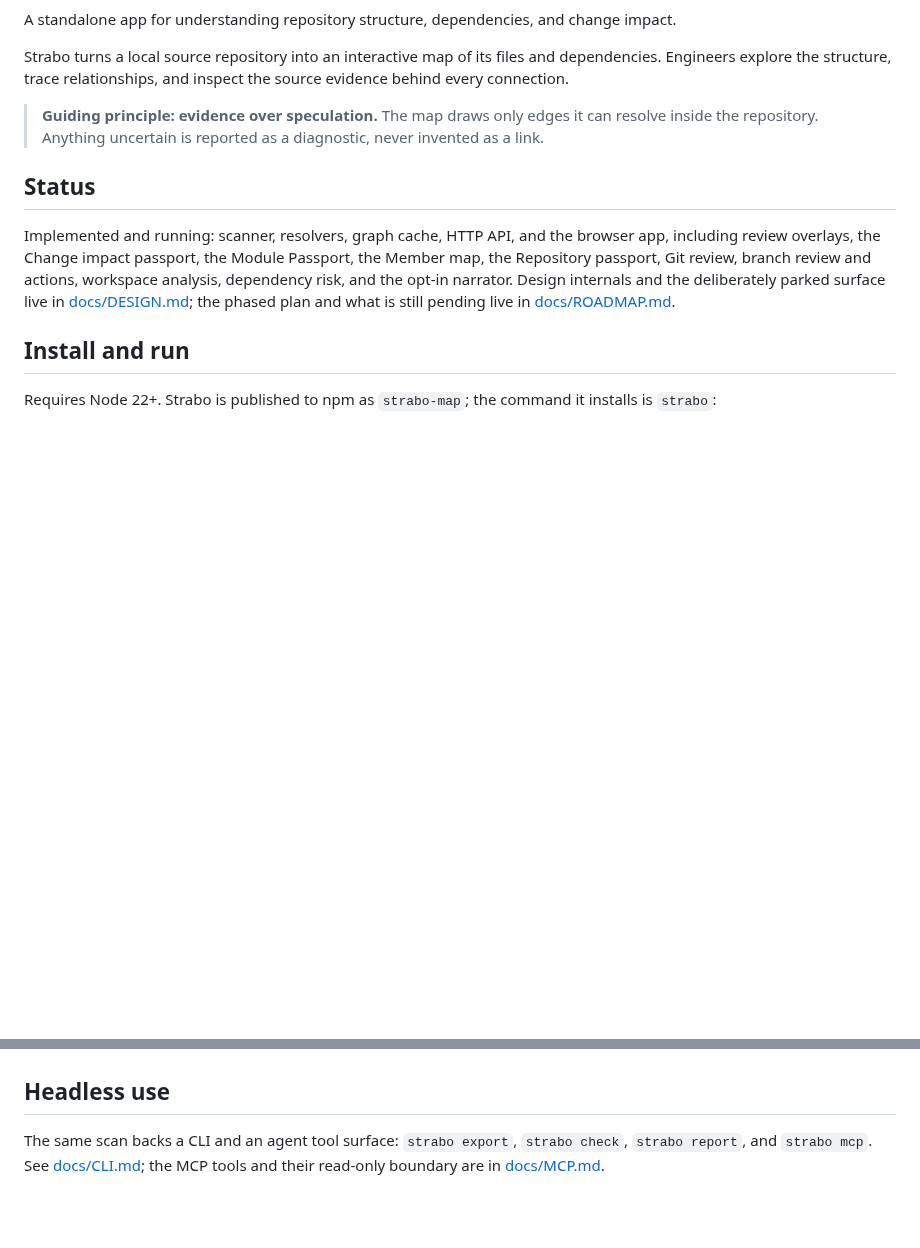
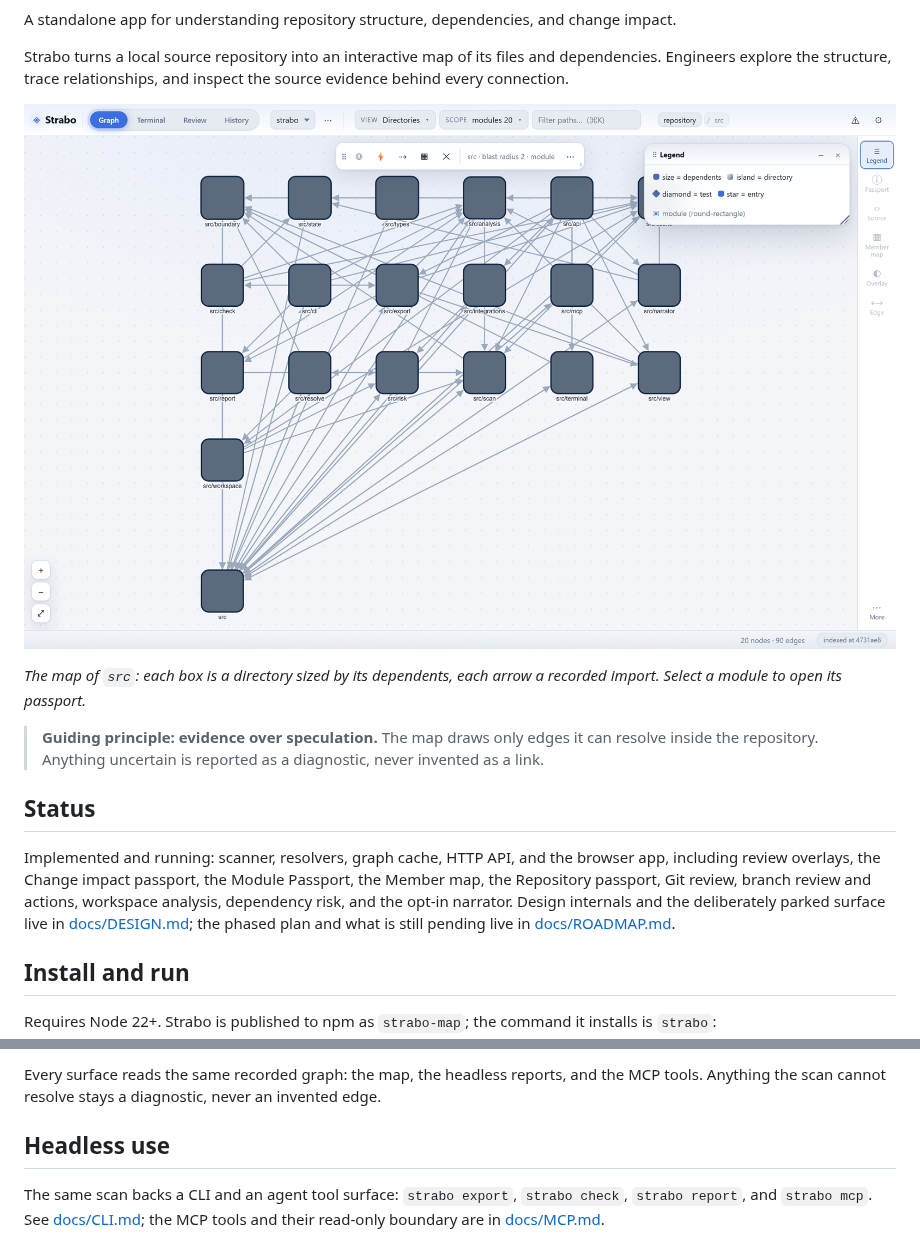
Before and after one commit to ArtemKunik/strabo, a Markdown page: README.md, 2 parts joined by grey strips. GitHub-like rendering; pictures changed too: docs/assets/map.png (added); blank space fills up the shorter version.

Commit message:
docs: add map and passport visuals to README

```diff
--- a/README.md
+++ b/README.md
@@ -5,6 +10,11 @@ A standalone app for understanding repository structure, dependencies, and chang
 Strabo turns a local source repository into an interactive map of its files and
 dependencies. Engineers explore the structure, trace relationships, and inspect the
 source evidence behind every connection.
+
+![Strabo's map of this repository's src modules, sized by dependents and joined by the imports the scan recorded](docs/assets/map.png)
+
+*The map of `src`: each box is a directory sized by its dependents, each arrow a recorded
+import. Select a module to open its passport.*
 
 > **Guiding principle: evidence over speculation.**
 > The map draws only edges it can resolve inside the repository. Anything uncertain is
@@ -95,3 +134,6 @@ in [docs/USAGE.md](docs/USAGE.md).
+Every surface reads the same recorded graph: the map, the headless reports, and the MCP
+tools. Anything the scan cannot resolve stays a diagnostic, never an invented edge.
+
 ## Headless use
 
 The same scan backs a CLI and an agent tool surface: `strabo export`, `strabo check`,
```
Also changed, not shown: other parts of README.md (+34 -0 lines), docs/assets/module-passport.png (added).
